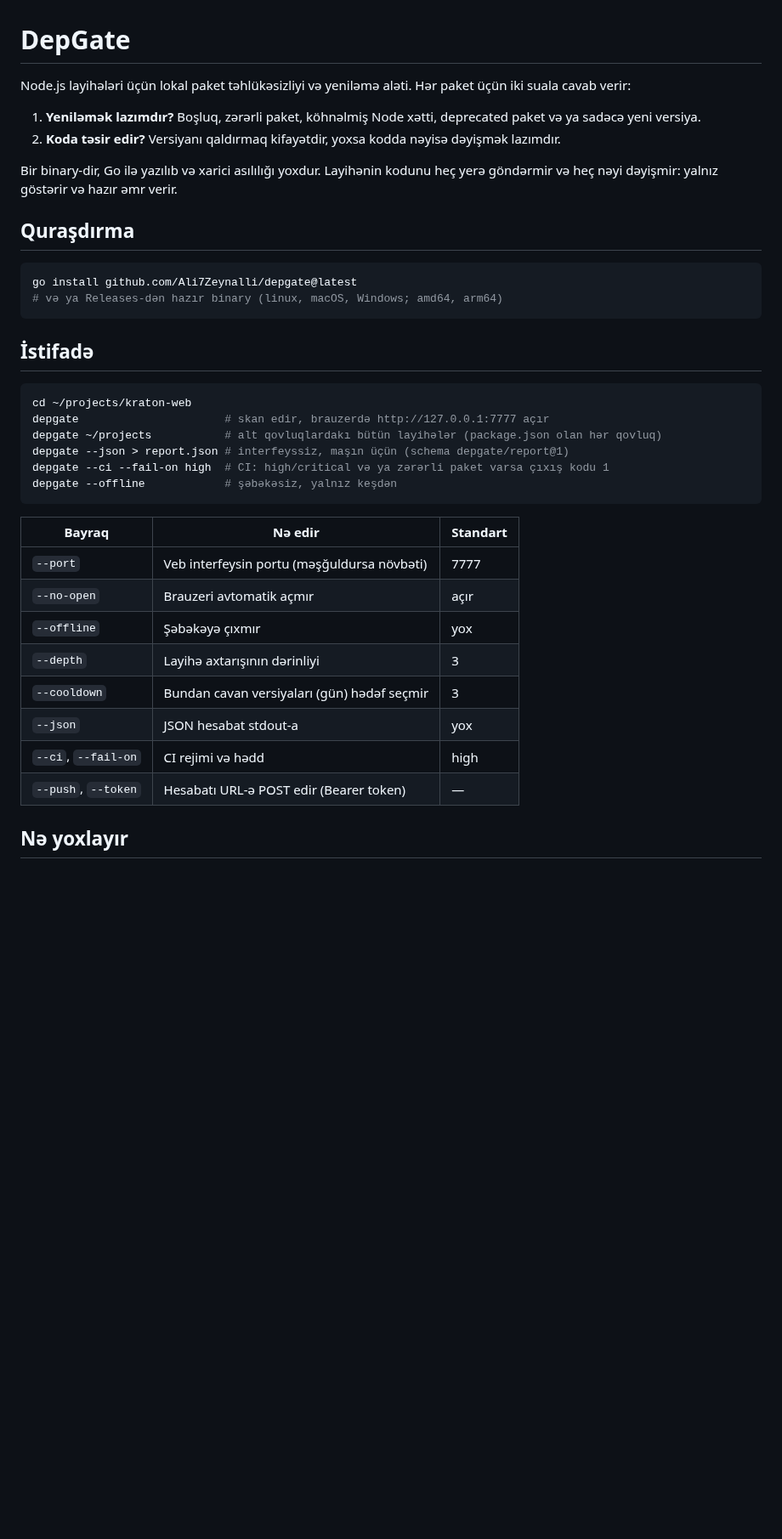
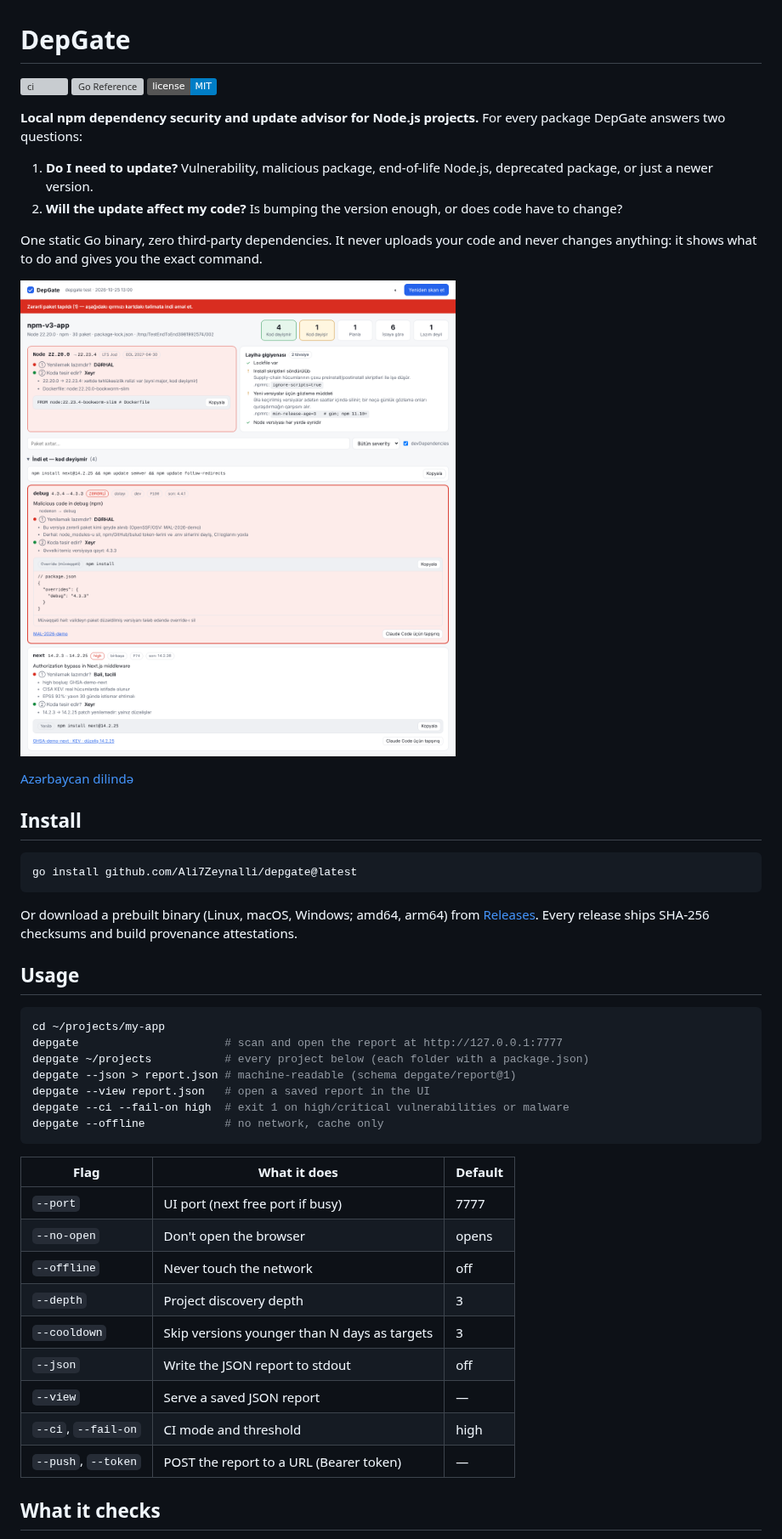
Before and after one commit to Ali7Zeynalli/depgate, a Markdown page: README.md, the part around one of its changes. Shown at 85% size. Drawn GitHub-style; pictures changed too: docs/screenshot.png (added); badges without logos; blank space fills up the shorter version; grey boxes are pictures that could not be loaded.

````diff
--- a/README.md
+++ b/README.md
@@ -1,40 +1,51 @@
 # DepGate
 
-Node.js layihələri üçün lokal paket təhlükəsizliyi və yeniləmə aləti. Hər paket üçün iki suala cavab verir:
+[![ci](https://github.com/Ali7Zeynalli/depgate/actions/workflows/ci.yml/badge.svg)](https://github.com/Ali7Zeynalli/depgate/actions/workflows/ci.yml)
+[![Go Reference](https://pkg.go.dev/badge/github.com/Ali7Zeynalli/depgate.svg)](https://pkg.go.dev/github.com/Ali7Zeynalli/depgate)
+[![License: MIT](https://img.shields.io/badge/license-MIT-blue.svg)](LICENSE)
 
-1. **Yeniləmək lazımdır?** Boşluq, zərərli paket, köhnəlmiş Node xətti, deprecated paket və ya sadəcə yeni versiya.
-2. **Koda təsir edir?** Versiyanı qaldırmaq kifayətdir, yoxsa kodda nəyisə dəyişmək lazımdır.
+**Local npm dependency security and update advisor for Node.js projects.** For every package DepGate answers two questions:
 
-Bir binary-dir, Go ilə yazılıb və xarici asılılığı yoxdur. Layihənin kodunu heç yerə göndərmir və heç nəyi dəyişmir: yalnız göstərir və hazır əmr verir.
+1. **Do I need to update?** Vulnerability, malicious package, end-of-life Node.js, deprecated package, or just a newer version.
+2. **Will the update affect my code?** Is bumping the version enough, or does code have to change?
 
-## Quraşdırma
+One static Go binary, zero third-party dependencies. It never uploads your code and never changes anything: it shows what to do and gives you the exact command.
+
+![DepGate report](docs/screenshot.png)
+
+[Azərbaycan dilində](README.az.md)
+
+## Install
 
 ```bash
 go install github.com/Ali7Zeynalli/depgate@latest
-# və ya Releases-dən hazır binary (linux, macOS, Windows; amd64, arm64)
 ```
 
-## İstifadə
+Or download a prebuilt binary (Linux, macOS, Windows; amd64, arm64) from [Releases](https://github.com/Ali7Zeynalli/depgate/releases). Every release ships SHA-256 checksums and build provenance attestations.
+
+## Usage
 
 ```bash
-cd ~/projects/kraton-web
-depgate                      # skan edir, brauzerdə http://127.0.0.1:7777 açır
-depgate ~/projects           # alt qovluqlardakı bütün layihələr (package.json olan hər qovluq)
-depgate --json > report.json # interfeyssiz, maşın üçün (schema depgate/report@1)
-depgate --ci --fail-on high  # CI: high/critical və ya zərərli paket varsa çıxış kodu 1
-depgate --offline            # şəbəkəsiz, yalnız keşdən
+cd ~/projects/my-app
+depgate                      # scan and open the report at http://127.0.0.1:7777
+depgate ~/projects           # every project below (each folder with a package.json)
+depgate --json > report.json # machine-readable (schema depgate/report@1)
+depgate --view report.json   # open a saved report in the UI
+depgate --ci --fail-on high  # exit 1 on high/critical vulnerabilities or malware
+depgate --offline            # no network, cache only
 ```
 
-| Bayraq | Nə edir | Standart |
+| Flag | What it does | Default |
 |---|---|---|
-| `--port` | Veb interfeysin portu (məşğuldursa növbəti) | 7777 |
-| `--no-open` | Brauzeri avtomatik açmır | açır |
-| `--offline` | Şəbəkəyə çıxmır | yox |
-| `--depth` | Layihə axtarışının dərinliyi | 3 |
-| `--cooldown` | Bundan cavan versiyaları (gün) hədəf seçmir | 3 |
-| `--json` | JSON hesabat stdout-a | yox |
-| `--ci`, `--fail-on` | CI rejimi və hədd | high |
-| `--push`, `--token` | Hesabatı URL-ə POST edir (Bearer token) | — |
+| `--port` | UI port (next free port if busy) | 7777 |
+| `--no-open` | Don't open the browser | opens |
+| `--offline` | Never touch the network | off |
+| `--depth` | Project discovery depth | 3 |
+| `--cooldown` | Skip versions younger than N days as targets | 3 |
+| `--json` | Write the JSON report to stdout | off |
+| `--view` | Serve a saved JSON report | — |
+| `--ci`, `--fail-on` | CI mode and threshold | high |
+| `--push`, `--token` | POST the report to a URL (Bearer token) | — |
 
-## Nə yoxlayır
+## What it checks
 
````
Also changed, not shown: other parts of README.md (+17 -15 lines), CONTRIBUTING.md (added, +18 -0 lines), README.az.md (added, +69 -0 lines), SECURITY.md (added, +17 -0 lines), 3 other files.
